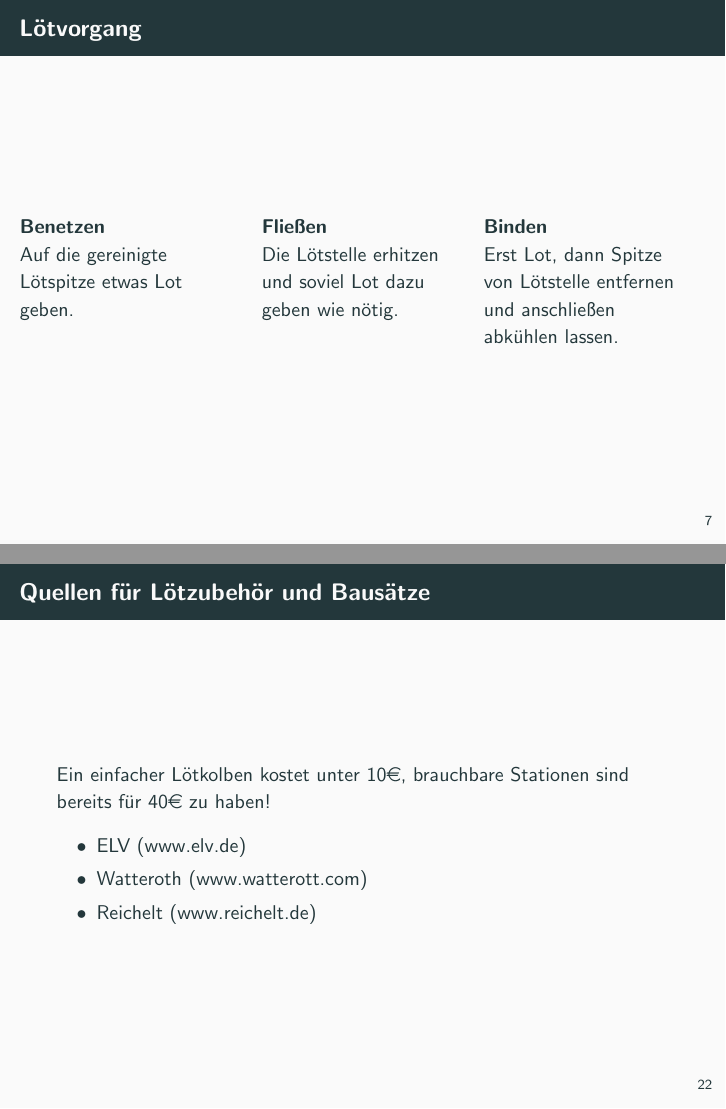
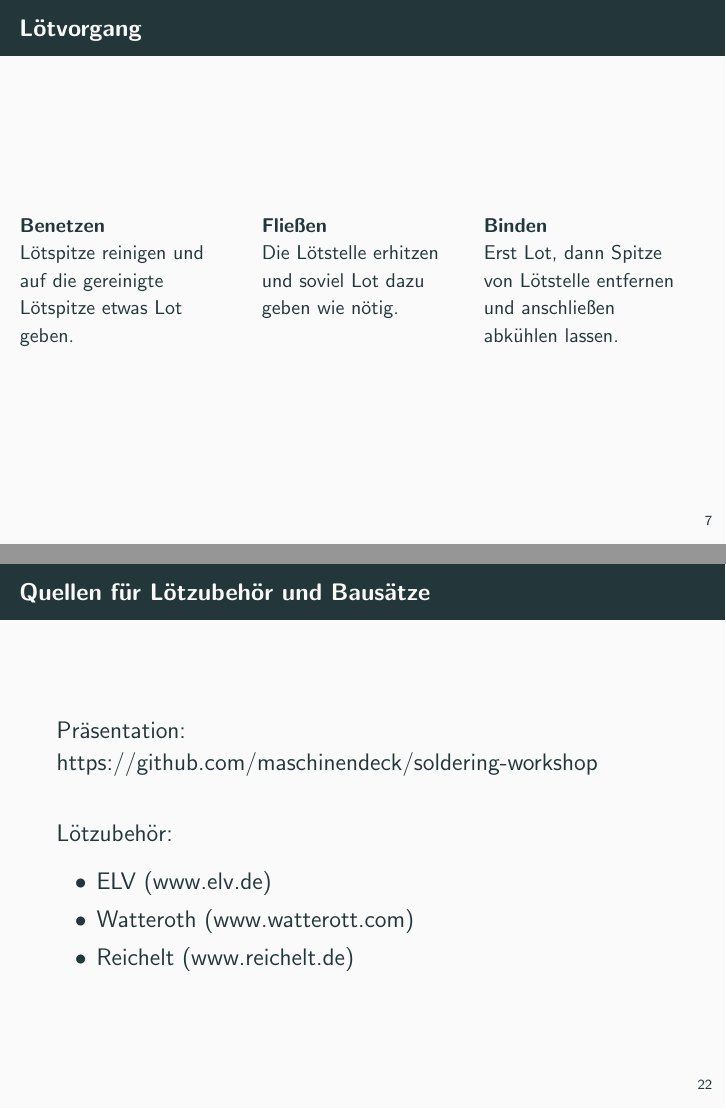
Before and after one commit to maschinendeck/soldering-workshop, LaTeX slides (presentation.tex): pages 8 and 23 of 24, joined at a grey line. Compiled offline with pdfLaTeX.

Commit message:
little cleanup, minor changes

```diff
--- a/presentation.tex
+++ b/presentation.tex
@@ -9,7 +9,7 @@
 
 \title[soldering-workshop] % (optional, only for long titles)
 {Lötworkshop für Anfänger}
-\author{Eileen, Towa, Andi, Klaus}
+\author{Andi, Peter, MikO}
 \usetheme{metropolis}
 
 \begin{document}
@@ -95,7 +92,7 @@
 	\begin{columns}[T] % align columns
 		\begin{column}{.33\textwidth}
 			\textbf{Benetzen} \newline
-			Auf die gereinigte Lötspitze etwas Lot geben.
+			Lötspitze reinigen und auf die gereinigte Lötspitze etwas Lot geben.
 		\end{column}%
 		\hfill%
 		\begin{column}{.33\textwidth}
@@ -229,8 +225,11 @@
 
 	\begin{frame}
 		\frametitle{Quellen für Lötzubehör und Bausätze}
-		Ein einfacher Lötkolben kostet unter 10\euro{}, brauchbare Stationen sind bereits für 40\euro{} zu haben!
+		\large Präsentation: https://github.com/maschinendeck/soldering-workshop
 
+		\vspace{5mm}
+
+		Lötzubehör:
 		\begin{itemize}
 			\item{ELV (www.elv.de)}
 			\item{Watteroth (www.watterott.com)}
```
Also changed, not shown: presentation.pdf, presentation.tex (9 more changed lines), 1 other file.
